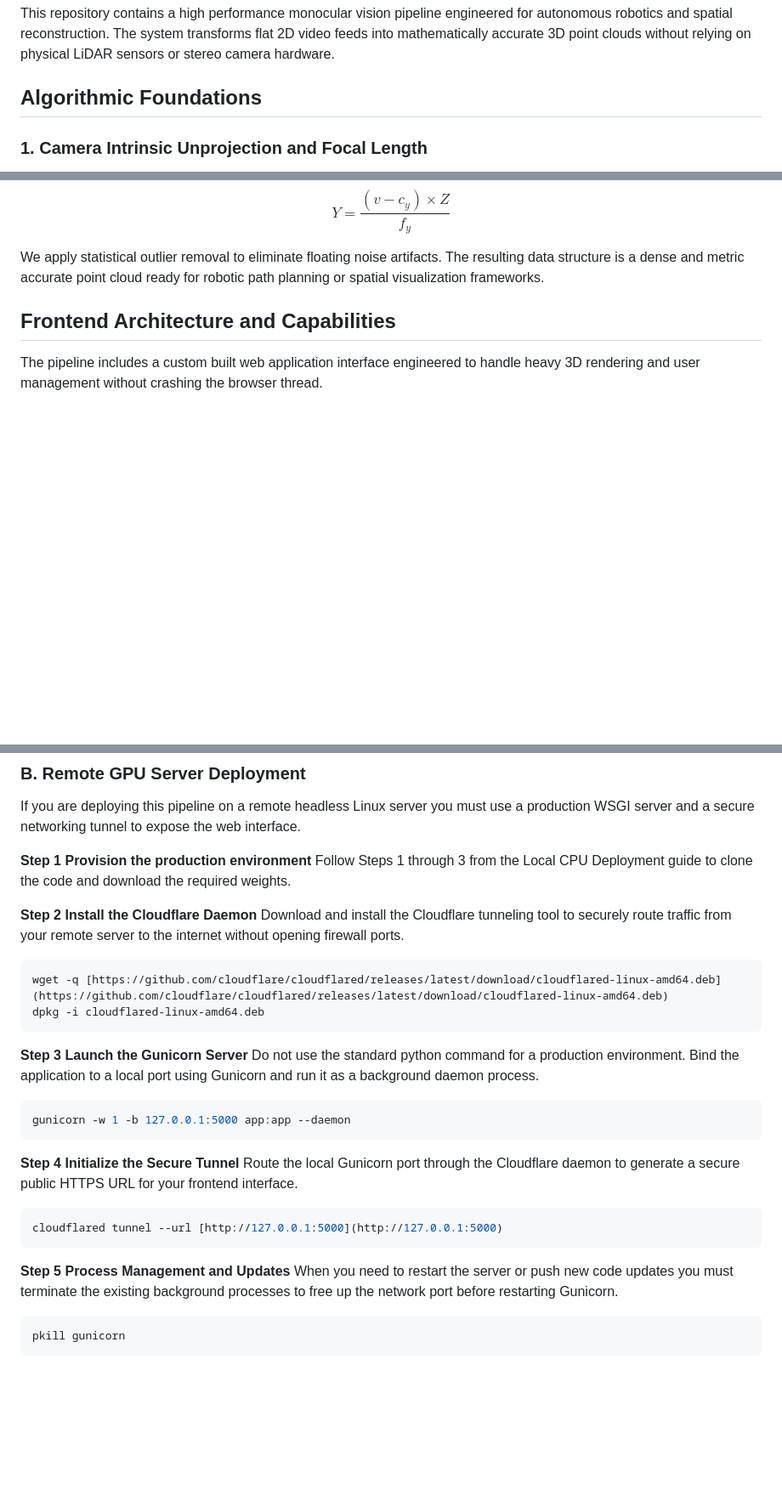
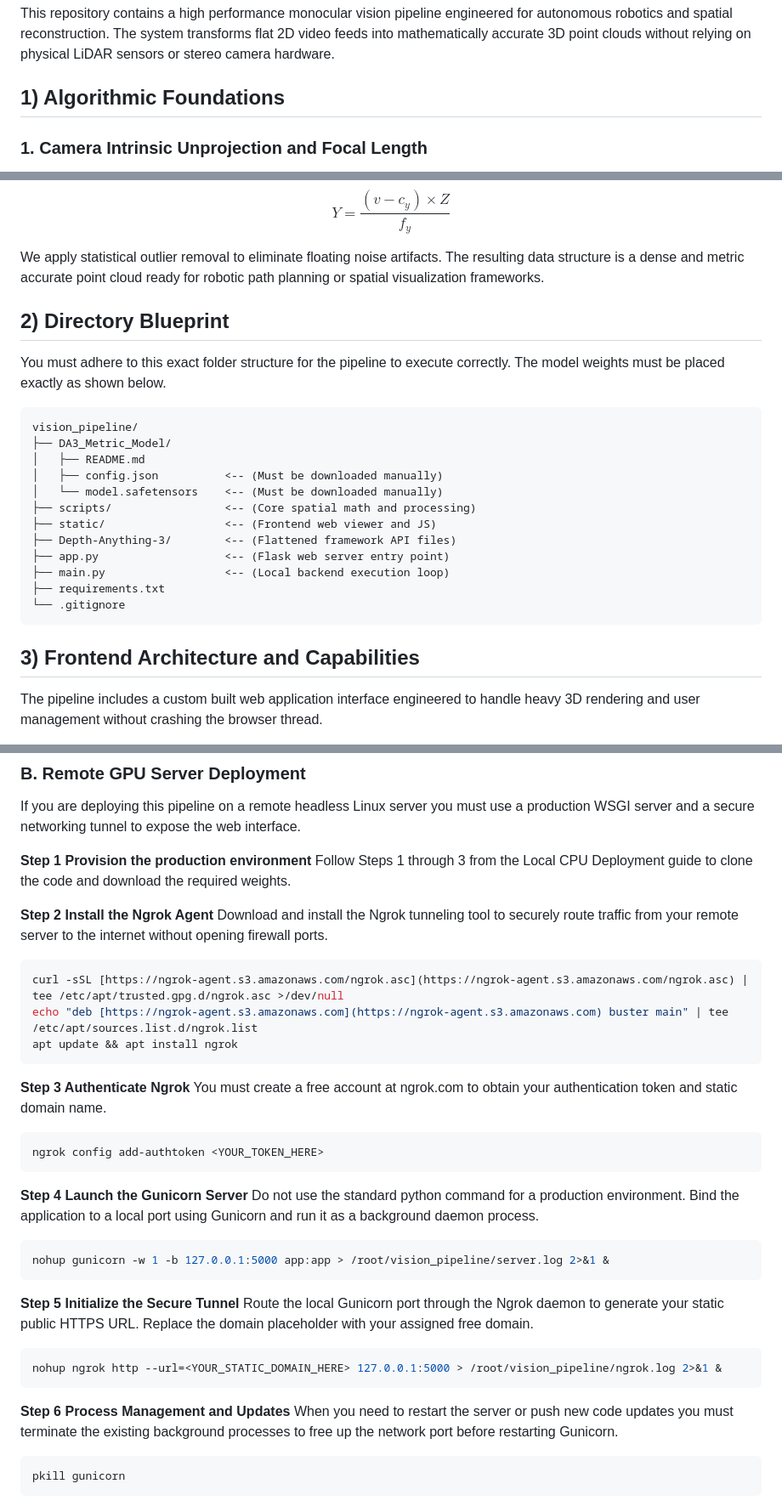
Before and after one commit to Zain-Usmani10/Vision_Pipeline, a Markdown page: README.md, 3 parts joined by grey strips. Shown at 85% size. GitHub-like rendering; blank space fills up the shorter version.

Commit message:
Update README with new section numbering and Ngrok instructions

````diff
--- a/README.md
+++ b/README.md
@@ -2,7 +2,7 @@
 
 This repository contains a high performance monocular vision pipeline engineered for autonomous robotics and spatial reconstruction. The system transforms flat 2D video feeds into mathematically accurate 3D point clouds without relying on physical LiDAR sensors or stereo camera hardware.
 
-## Algorithmic Foundations
+## 1) Algorithmic Foundations
 
 ### 1. Camera Intrinsic Unprojection and Focal Length
 The most critical variable in monocular spatial vision is the internal geometry of the camera lens. We must convert digital pixels back into physical light rays. To do this we calculate the focal length in pixels using the 35mm equivalent focal length provided by standard hardware specifications.
@@ -37,7 +37,26 @@ $$Y = \frac{(v - c_y) \times Z}{f_y}$$
 
 We apply statistical outlier removal to eliminate floating noise artifacts. The resulting data structure is a dense and metric accurate point cloud ready for robotic path planning or spatial visualization frameworks.
 
-## Frontend Architecture and Capabilities
+## 2) Directory Blueprint
+
+You must adhere to this exact folder structure for the pipeline to execute correctly. The model weights must be placed exactly as shown below.
+
+```text
+vision_pipeline/
+├── DA3_Metric_Model/
+│   ├── README.md
+│   ├── config.json          <-- (Must be downloaded manually)
+│   └── model.safetensors    <-- (Must be downloaded manually)
+├── scripts/                 <-- (Core spatial math and processing)
+├── static/                  <-- (Frontend web viewer and JS)
+├── Depth-Anything-3/        <-- (Flattened framework API files)
+├── app.py                   <-- (Flask web server entry point)
+├── main.py                  <-- (Local backend execution loop)
+├── requirements.txt
+└── .gitignore
+```
+
+## 3) Frontend Architecture and Capabilities
 
 The pipeline includes a custom built web application interface engineered to handle heavy 3D rendering and user management without crashing the browser thread.
 
@@ -85,26 +104,33 @@ If you are deploying this pipeline on a remote headless Linux server you must us
 **Step 1 Provision the production environment**
 Follow Steps 1 through 3 from the Local CPU Deployment guide to clone the code and download the required weights.
 
-**Step 2 Install the Cloudflare Daemon**
-Download and install the Cloudflare tunneling tool to securely route traffic from your remote server to the internet without opening firewall ports.
+**Step 2 Install the Ngrok Agent**
+Download and install the Ngrok tunneling tool to securely route traffic from your remote server to the internet without opening firewall ports.
 ```bash
-wget -q [https://github.com/cloudflare/cloudflared/releases/latest/download/cloudflared-linux-amd64.deb](https://github.com/cloudflare/cloudflared/releases/latest/download/cloudflared-linux-amd64.deb)
-dpkg -i cloudflared-linux-amd64.deb
+curl -sSL [https://ngrok-agent.s3.amazonaws.com/ngrok.asc](https://ngrok-agent.s3.amazonaws.com/ngrok.asc) | tee /etc/apt/trusted.gpg.d/ngrok.asc >/dev/null
+echo "deb [https://ngrok-agent.s3.amazonaws.com](https://ngrok-agent.s3.amazonaws.com) buster main" | tee /etc/apt/sources.list.d/ngrok.list
+apt update && apt install ngrok
 ```
 
-**Step 3 Launch the Gunicorn Server**
+**Step 3 Authenticate Ngrok**
+You must create a free account at ngrok.com to obtain your authentication token and static domain name.
+```bash
+ngrok config add-authtoken <YOUR_TOKEN_HERE>
+```
+
+**Step 4 Launch the Gunicorn Server**
 Do not use the standard python command for a production environment. Bind the application to a local port using Gunicorn and run it as a background daemon process.
 ```bash
-gunicorn -w 1 -b 127.0.0.1:5000 app:app --daemon
+nohup gunicorn -w 1 -b 127.0.0.1:5000 app:app > /root/vision_pipeline/server.log 2>&1 &
 ```
 
-**Step 4 Initialize the Secure Tunnel**
-Route the local Gunicorn port through the Cloudflare daemon to generate a secure public HTTPS URL for your frontend interface.
+**Step 5 Initialize the Secure Tunnel**
+Route the local Gunicorn port through the Ngrok daemon to generate your static public HTTPS URL. Replace the domain placeholder with your assigned free domain.
 ```bash
-cloudflared tunnel --url [http://127.0.0.1:5000](http://127.0.0.1:5000)
+nohup ngrok http --url=<YOUR_STATIC_DOMAIN_HERE> 127.0.0.1:5000 > /root/vision_pipeline/ngrok.log 2>&1 &
 ```
 
-**Step 5 Process Management and Updates**
+**Step 6 Process Management and Updates**
 When you need to restart the server or push new code updates you must terminate the existing background processes to free up the network port before restarting Gunicorn.
 ```bash
 pkill gunicorn
````
Also changed, not shown: other parts of README.md (+1 -1 lines).
